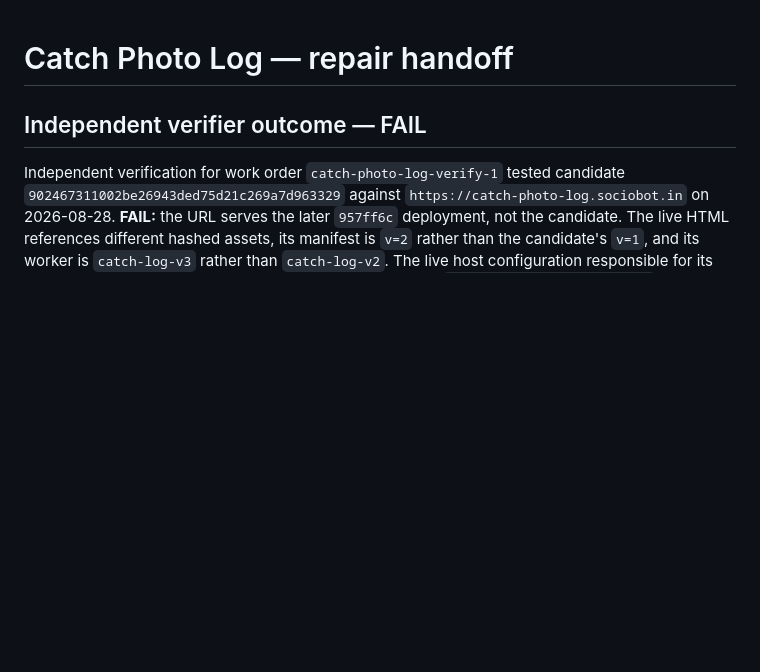
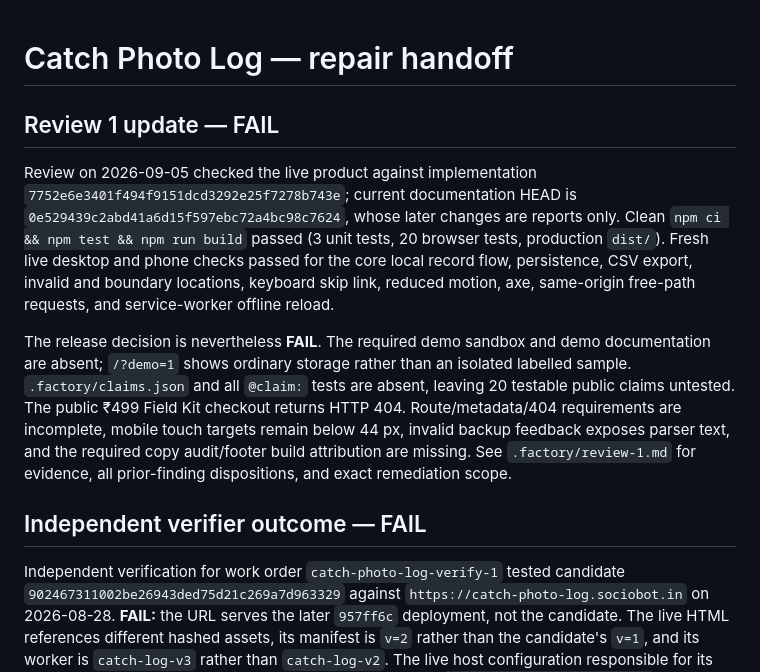
Before and after one commit to B-Divyesh/sf-catch-photo-log, a Markdown page: .factory/handoff.md, the part around the change. Rendered like a GitHub page; blank space fills up the shorter version.

Commit message:
docs: record review 1 failure

```diff
--- a/.factory/handoff.md
+++ b/.factory/handoff.md
@@ -1,4 +1,10 @@
 # Catch Photo Log — repair handoff
+
+## Review 1 update — FAIL
+
+Review on 2026-09-05 checked the live product against implementation `7752e6e3401f494f9151dcd3292e25f7278b743e`; current documentation HEAD is `0e529439c2abd41a6d15f597ebc72a4bc98c7624`, whose later changes are reports only. Clean `npm ci && npm test && npm run build` passed (3 unit tests, 20 browser tests, production `dist/`). Fresh live desktop and phone checks passed for the core local record flow, persistence, CSV export, invalid and boundary locations, keyboard skip link, reduced motion, axe, same-origin free-path requests, and service-worker offline reload.
+
+The release decision is nevertheless **FAIL**. The required demo sandbox and demo documentation are absent; `/?demo=1` shows ordinary storage rather than an isolated labelled sample. `.factory/claims.json` and all `@claim:` tests are absent, leaving 20 testable public claims untested. The public ₹499 Field Kit checkout returns HTTP 404. Route/metadata/404 requirements are incomplete, mobile touch targets remain below 44 px, invalid backup feedback exposes parser text, and the required copy audit/footer build attribution are missing. See `.factory/review-1.md` for evidence, all prior-finding dispositions, and exact remediation scope.
 
 ## Independent verifier outcome — FAIL
 
```
Also changed, not shown: .factory/review-1.md (added, +63 -0 lines).
